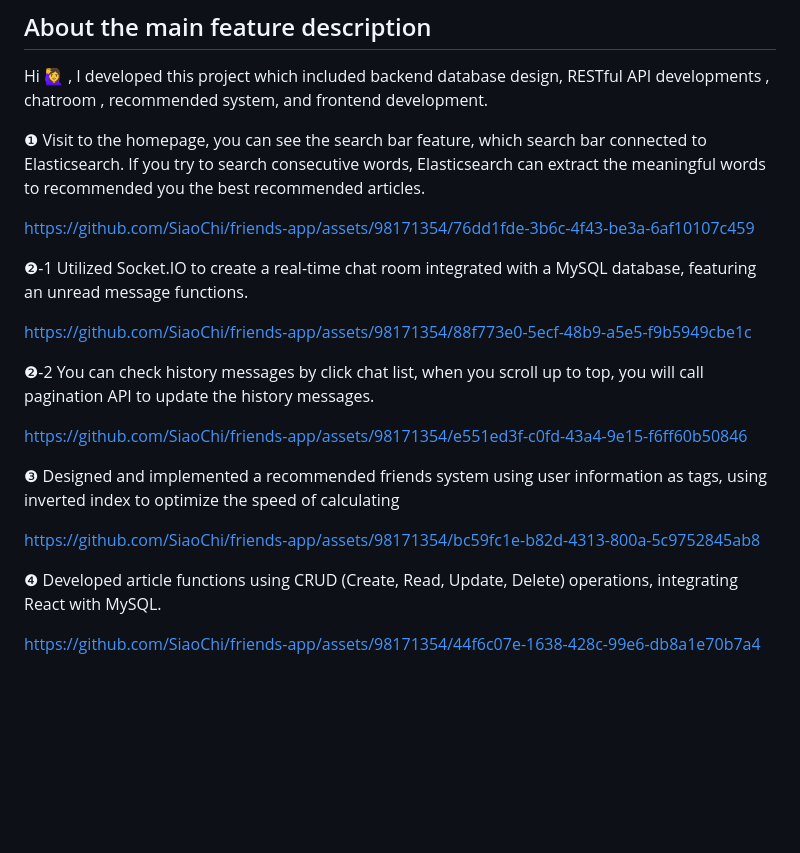
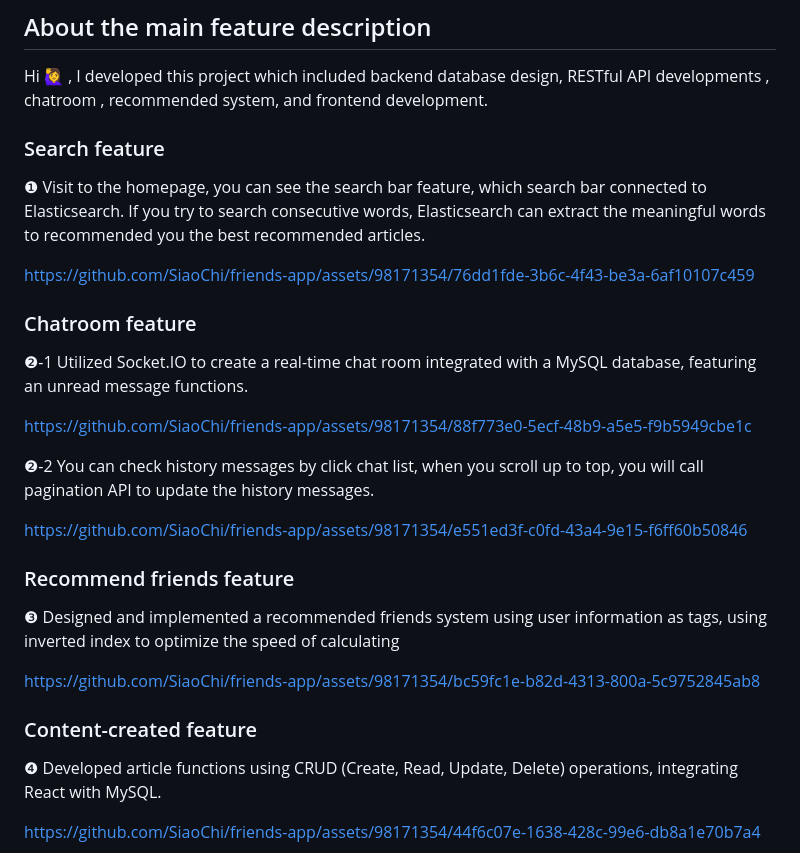
Before and after one commit to SiaoChi/friends-app, a Markdown page: README.md, the part around the change. GitHub-like rendering; blank space fills up the shorter version.

```diff
--- a/README.md
+++ b/README.md
@@ -20,10 +20,12 @@ You may visit this website directly. ☞☞ [你的智友網站](https://chichi-
 ## About the main feature description
 Hi 🙋‍♀️ , I developed this project which included backend database design, RESTful API developments , chatroom , recommended system, and frontend development.
 
+### Search feature
 ❶ Visit to the homepage, you can see the search bar feature, which search bar connected to Elasticsearch. If you try to search consecutive words, Elasticsearch can extract the meaningful words to recommended you the best recommended articles.
 
 https://github.com/SiaoChi/friends-app/assets/98171354/76dd1fde-3b6c-4f43-be3a-6af10107c459
 
+### Chatroom feature
 
 ❷-1 Utilized Socket.IO to create a real-time chat room integrated with a MySQL database, featuring an unread message functions.
 
@@ -33,11 +35,14 @@ https://github.com/SiaoChi/friends-app/assets/98171354/88f773e0-5ecf-48b9-a5e5-f
 
 https://github.com/SiaoChi/friends-app/assets/98171354/e551ed3f-c0fd-43a4-9e15-f6ff60b50846
 
+### Recommend friends feature
+
 
 ❸ Designed and implemented a recommended friends system using user information as tags, using inverted index to optimize the speed of calculating
 
 https://github.com/SiaoChi/friends-app/assets/98171354/bc59fc1e-b82d-4313-800a-5c9752845ab8
 
+### Content-created feature
 
 ❹ Developed article functions using CRUD (Create, Read, Update, Delete) operations, integrating React with MySQL.
 
```
